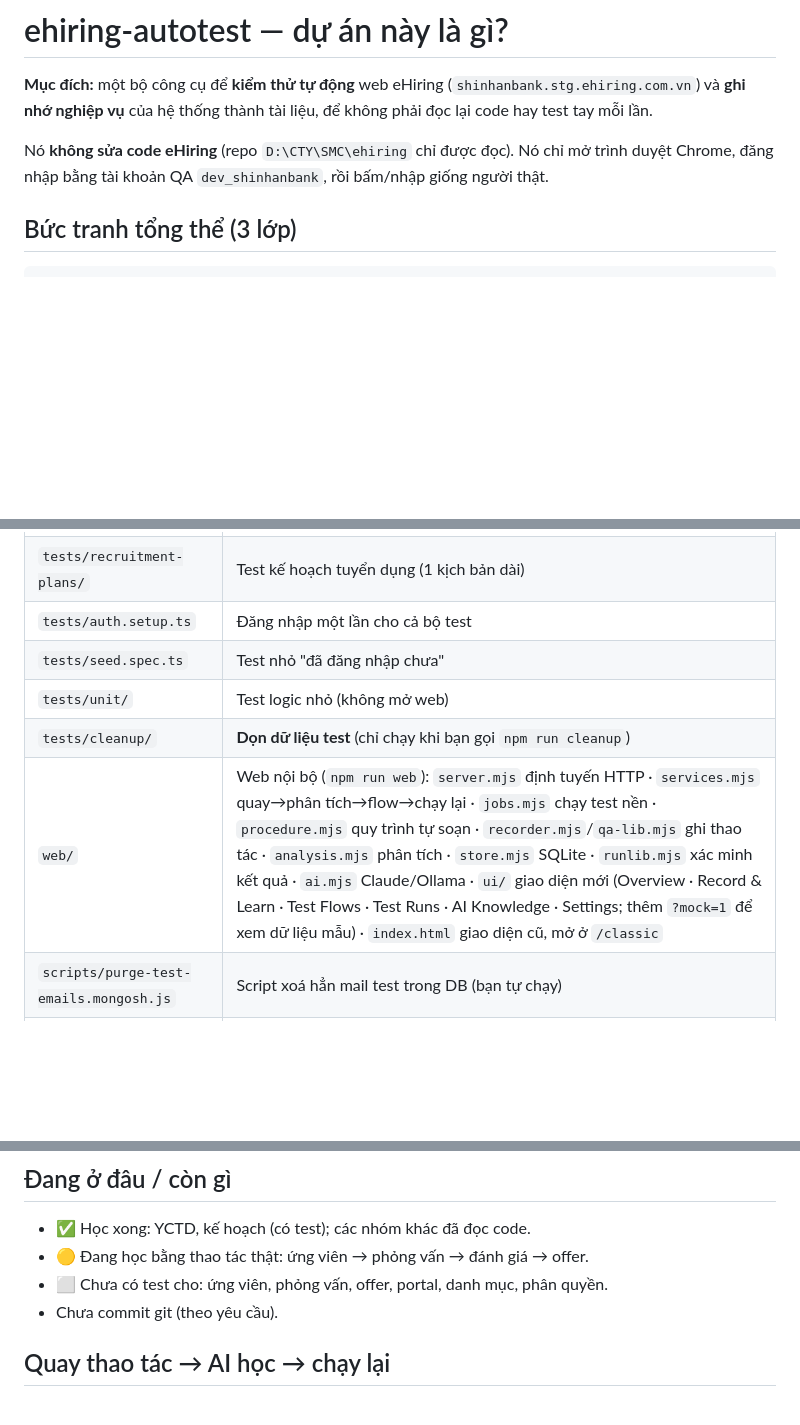
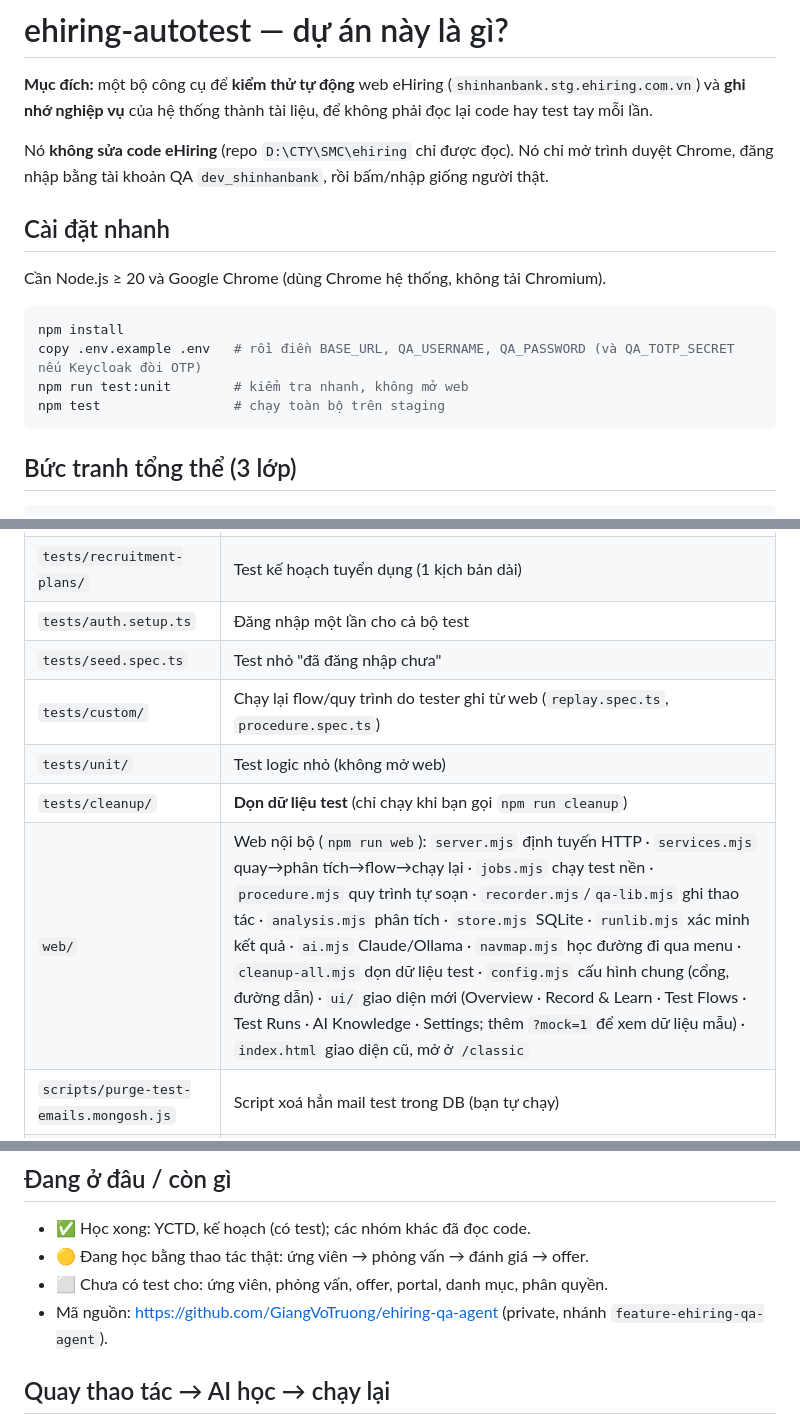
Before and after one commit to GiangVoTruong/ehiring-qa-agent, a Markdown page: README.md, 3 parts joined by grey strips. Drawn GitHub-style; blank space fills up the shorter version.

Commit message:
docs: refresh README with setup, layout and port troubleshooting
Co-Authored-By: Claude Sonnet 5.5 <noreply@anthropic.com>

````diff
--- a/README.md
+++ b/README.md
@@ -3,6 +3,17 @@
 **Mục đích:** một bộ công cụ để **kiểm thử tự động** web eHiring (`shinhanbank.stg.ehiring.com.vn`) và **ghi nhớ nghiệp vụ** của hệ thống thành tài liệu, để không phải đọc lại code hay test tay mỗi lần.
 
 Nó **không sửa code eHiring** (repo `D:\CTY\SMC\ehiring` chỉ được đọc). Nó chỉ mở trình duyệt Chrome, đăng nhập bằng tài khoản QA `dev_shinhanbank`, rồi bấm/nhập giống người thật.
+
+## Cài đặt nhanh
+
+Cần Node.js ≥ 20 và Google Chrome (dùng Chrome hệ thống, không tải Chromium).
+
+```bash
+npm install
+copy .env.example .env   # rồi điền BASE_URL, QA_USERNAME, QA_PASSWORD (và QA_TOTP_SECRET nếu Keycloak đòi OTP)
+npm run test:unit        # kiểm tra nhanh, không mở web
+npm test                 # chạy toàn bộ trên staging
+```
 
 ## Bức tranh tổng thể (3 lớp)
 
@@ -26,9 +37,10 @@ Nó **không sửa code eHiring** (repo `D:\CTY\SMC\ehiring` chỉ được đ
 | `tests/recruitment-plans/` | Test kế hoạch tuyển dụng (1 kịch bản dài) |
 | `tests/auth.setup.ts` | Đăng nhập một lần cho cả bộ test |
 | `tests/seed.spec.ts` | Test nhỏ "đã đăng nhập chưa" |
+| `tests/custom/` | Chạy lại flow/quy trình do tester ghi từ web (`replay.spec.ts`, `procedure.spec.ts`) |
 | `tests/unit/` | Test logic nhỏ (không mở web) |
 | `tests/cleanup/` | **Dọn dữ liệu test** (chỉ chạy khi bạn gọi `npm run cleanup`) |
-| `web/` | Web nội bộ (`npm run web`): `server.mjs` định tuyến HTTP · `services.mjs` quay→phân tích→flow→chạy lại · `jobs.mjs` chạy test nền · `procedure.mjs` quy trình tự soạn · `recorder.mjs`/`qa-lib.mjs` ghi thao tác · `analysis.mjs` phân tích · `store.mjs` SQLite · `runlib.mjs` xác minh kết quả · `ai.mjs` Claude/Ollama · `ui/` giao diện mới (Overview · Record & Learn · Test Flows · Test Runs · AI Knowledge · Settings; thêm `?mock=1` để xem dữ liệu mẫu) · `index.html` giao diện cũ, mở ở `/classic` |
+| `web/` | Web nội bộ (`npm run web`): `server.mjs` định tuyến HTTP · `services.mjs` quay→phân tích→flow→chạy lại · `jobs.mjs` chạy test nền · `procedure.mjs` quy trình tự soạn · `recorder.mjs`/`qa-lib.mjs` ghi thao tác · `analysis.mjs` phân tích · `store.mjs` SQLite · `runlib.mjs` xác minh kết quả · `ai.mjs` Claude/Ollama · `navmap.mjs` học đường đi qua menu · `cleanup-all.mjs` dọn dữ liệu test · `config.mjs` cấu hình chung (cổng, đường dẫn) · `ui/` giao diện mới (Overview · Record & Learn · Test Flows · Test Runs · AI Knowledge · Settings; thêm `?mock=1` để xem dữ liệu mẫu) · `index.html` giao diện cũ, mở ở `/classic` |
 | `scripts/purge-test-emails.mongosh.js` | Script xoá hẳn mail test trong DB (bạn tự chạy) |
 | `.claude/agents/` | 4 "trợ lý AI": `ehiring-learner` (học nghiệp vụ), `playwright-test-planner/generator/healer` (lập kế hoạch/viết/sửa test) |
 | `CLAUDE.md` | **Luật cho AI** (an toàn dữ liệu, không sửa eHiring…) |
@@ -91,7 +105,7 @@ Muốn **xem trình duyệt chạy**: `set SLOWMO=400&& npx playwright test --he
 - ✅ Học xong: YCTD, kế hoạch (có test); các nhóm khác đã đọc code.
 - 🟡 Đang học bằng thao tác thật: ứng viên → phỏng vấn → đánh giá → offer.
 - ⬜ Chưa có test cho: ứng viên, phỏng vấn, offer, portal, danh mục, phân quyền.
-- Chưa commit git (theo yêu cầu).
+- Mã nguồn: https://github.com/GiangVoTruong/ehiring-qa-agent (private, nhánh `feature-ehiring-qa-agent`).
 
 ## Quay thao tác → AI học → chạy lại
 
````
Also changed, not shown: other parts of README.md (+2 -0 lines).
